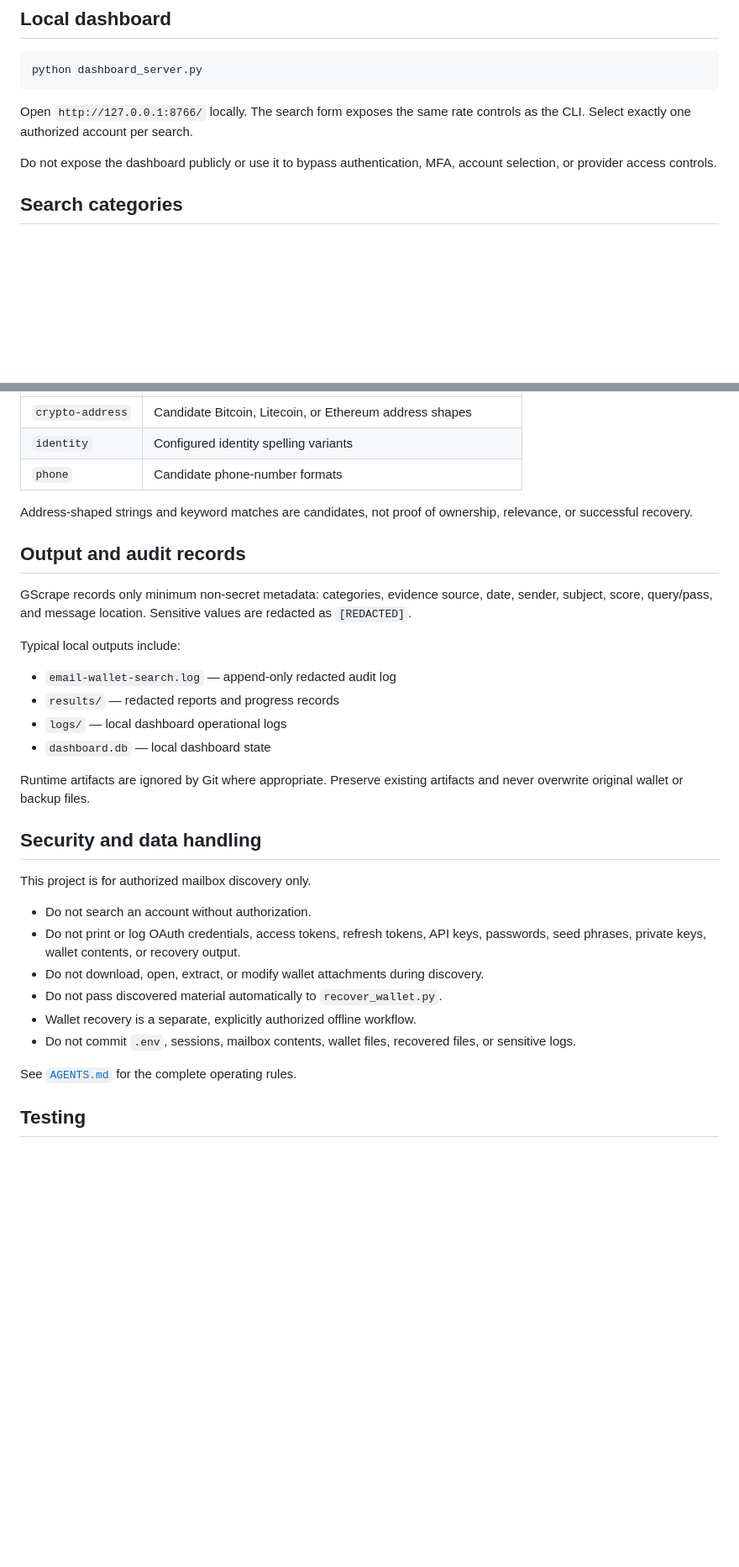
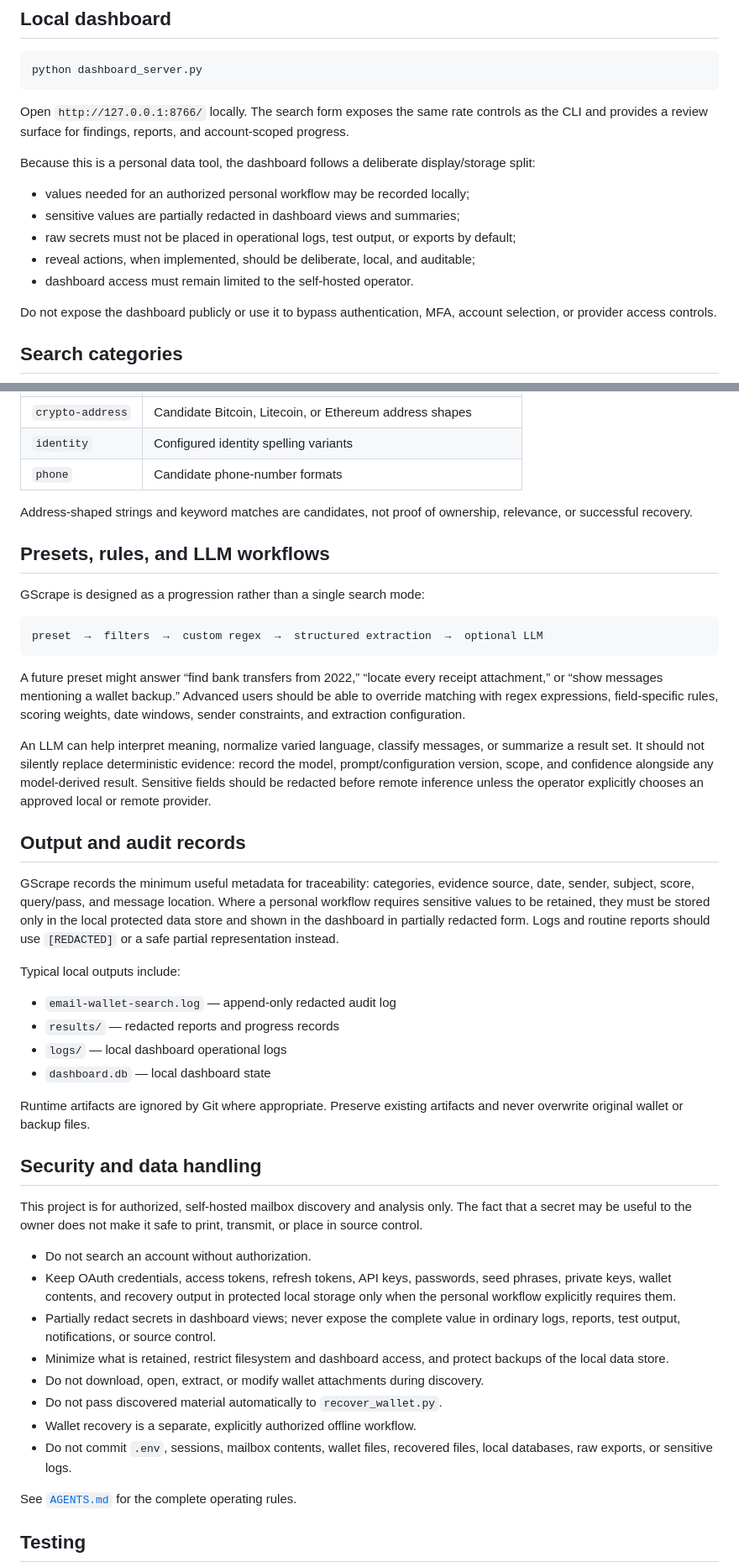
Before and after one commit to DTRHnet/GScrape, a Markdown page: README.md, 2 parts joined by grey strips. Shown at 84% size. Drawn GitHub-style; blank space fills up the shorter version.

````diff
--- a/README.md
+++ b/README.md
@@ -136,7 +196,18 @@ python dashboard_server.py
 ```
 
 Open `http://127.0.0.1:8766/` locally. The search form exposes the same rate
-controls as the CLI. Select exactly one authorized account per search.
+controls as the CLI and provides a review surface for findings, reports, and
+account-scoped progress.
+
+Because this is a personal data tool, the dashboard follows a deliberate
+display/storage split:
+
+- values needed for an authorized personal workflow may be recorded locally;
+- sensitive values are partially redacted in dashboard views and summaries;
+- raw secrets must not be placed in operational logs, test output, or exports by
+  default;
+- reveal actions, when implemented, should be deliberate, local, and auditable;
+- dashboard access must remain limited to the self-hosted operator.
 
 Do not expose the dashboard publicly or use it to bypass authentication, MFA,
 account selection, or provider access controls.
@@ -156,11 +227,35 @@ account selection, or provider access controls.
 Address-shaped strings and keyword matches are candidates, not proof of
 ownership, relevance, or successful recovery.
 
+## Presets, rules, and LLM workflows
+
+GScrape is designed as a progression rather than a single search mode:
+
+```text
+preset  →  filters  →  custom regex  →  structured extraction  →  optional LLM
+```
+
+A future preset might answer “find bank transfers from 2022,” “locate every
+receipt attachment,” or “show messages mentioning a wallet backup.” Advanced
+users should be able to override matching with regex expressions, field-specific
+rules, scoring weights, date windows, sender constraints, and extraction
+configuration.
+
+An LLM can help interpret meaning, normalize varied language, classify messages,
+or summarize a result set. It should not silently replace deterministic evidence:
+record the model, prompt/configuration version, scope, and confidence alongside
+any model-derived result. Sensitive fields should be redacted before remote
+inference unless the operator explicitly chooses an approved local or remote
+provider.
+
 ## Output and audit records
 
-GScrape records only minimum non-secret metadata: categories, evidence source,
-date, sender, subject, score, query/pass, and message location. Sensitive values
-are redacted as `[REDACTED]`.
+GScrape records the minimum useful metadata for traceability: categories,
+evidence source, date, sender, subject, score, query/pass, and message location.
+Where a personal workflow requires sensitive values to be retained, they must be
+stored only in the local protected data store and shown in the dashboard in
+partially redacted form. Logs and routine reports should use `[REDACTED]` or a
+safe partial representation instead.
 
 Typical local outputs include:
 
@@ -174,16 +269,23 @@ artifacts and never overwrite original wallet or backup files.
 
 ## Security and data handling
 
-This project is for authorized mailbox discovery only.
+This project is for authorized, self-hosted mailbox discovery and analysis only.
+The fact that a secret may be useful to the owner does not make it safe to print,
+transmit, or place in source control.
 
 - Do not search an account without authorization.
-- Do not print or log OAuth credentials, access tokens, refresh tokens, API keys,
-  passwords, seed phrases, private keys, wallet contents, or recovery output.
+- Keep OAuth credentials, access tokens, refresh tokens, API keys, passwords, seed
+  phrases, private keys, wallet contents, and recovery output in protected local
+  storage only when the personal workflow explicitly requires them.
+- Partially redact secrets in dashboard views; never expose the complete value in
+  ordinary logs, reports, test output, notifications, or source control.
+- Minimize what is retained, restrict filesystem and dashboard access, and protect
+  backups of the local data store.
 - Do not download, open, extract, or modify wallet attachments during discovery.
 - Do not pass discovered material automatically to `recover_wallet.py`.
 - Wallet recovery is a separate, explicitly authorized offline workflow.
 - Do not commit `.env`, sessions, mailbox contents, wallet files, recovered files,
-  or sensitive logs.
+  local databases, raw exports, or sensitive logs.
 
 See [`AGENTS.md`](AGENTS.md) for the complete operating rules.
 
````
Also changed, not shown: other parts of README.md (+85 -23 lines).
